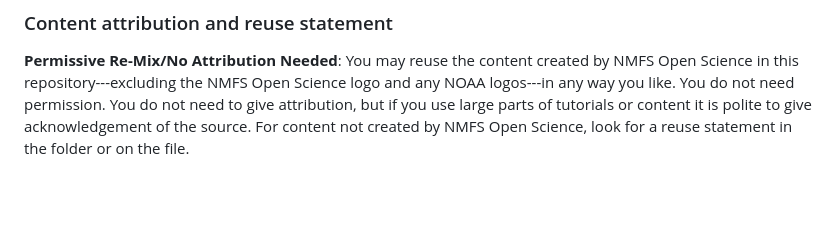
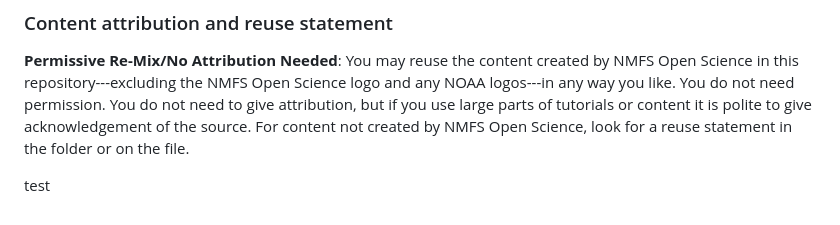
Before and after one commit to nmfs-opensci/NMFSHackDays-2025, a Markdown page: README.md, the part around the change. Rendered like a GitHub page; blank space fills up the shorter version.

```diff
--- a/README.md
+++ b/README.md
@@ -36,3 +36,5 @@ This content was created by U.S. Government employees as part of their official
 ### Content attribution and reuse statement
 
 **Permissive Re-Mix/No Attribution Needed**: You may reuse the content created by NMFS Open Science in this repository---excluding the NMFS Open Science logo and any NOAA logos---in any way you like. You do not need permission. You do not need to give attribution, but if you use large parts of tutorials or content it is polite to give acknowledgement of the source. For content not created by NMFS Open Science, look for a reuse statement in the folder or on the file.
+
+test
```
